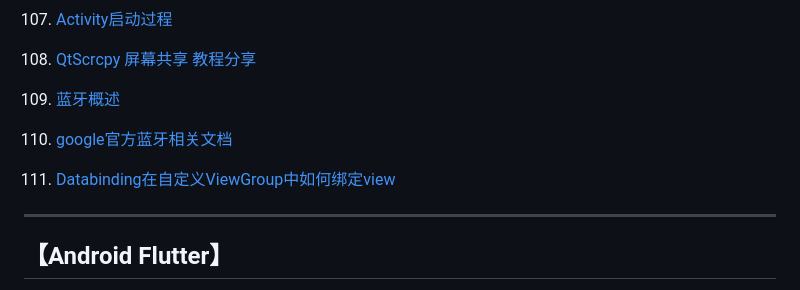
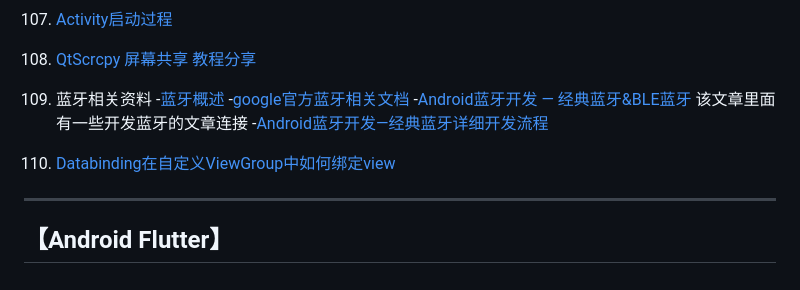
Before and after one commit to xqgithub/document-index-record, a Markdown page: 学习资料记事本.md, the part around the change. Drawn GitHub-style.

```diff
--- a/学习资料记事本.md
+++ b/学习资料记事本.md
@@ -679,9 +679,12 @@
 
 107. [Activity启动过程](https://www.jianshu.com/p/d7364591f1d1)
 108. [QtScrcpy 屏幕共享  教程分享](https://juejin.cn/post/6986412460823543821)
-109. [蓝牙概述](https://developer.android.com/guide/topics/connectivity/bluetooth?hl=zh-cn)
-110. [google官方蓝牙相关文档](https://blog.csdn.net/qq_43804080/article/details/105707539)
-111. [Databinding在自定义ViewGroup中如何绑定view](https://www.cnblogs.com/woaixingxing/p/9150561.html)
+109. 蓝牙相关资料
+     -[蓝牙概述](https://developer.android.com/guide/topics/connectivity/bluetooth?hl=zh-cn)
+     -[google官方蓝牙相关文档](https://blog.csdn.net/qq_43804080/article/details/105707539)
+     -[Android蓝牙开发 — 经典蓝牙&BLE蓝牙](https://blog.csdn.net/weixin_41101173/article/details/116308853) 该文章里面有一些开发蓝牙的文章连接
+     -[Android蓝牙开发—经典蓝牙详细开发流程](https://blog.csdn.net/u010356768/article/details/91493622)
+110. [Databinding在自定义ViewGroup中如何绑定view](https://www.cnblogs.com/woaixingxing/p/9150561.html)
 
 ---
 
```
